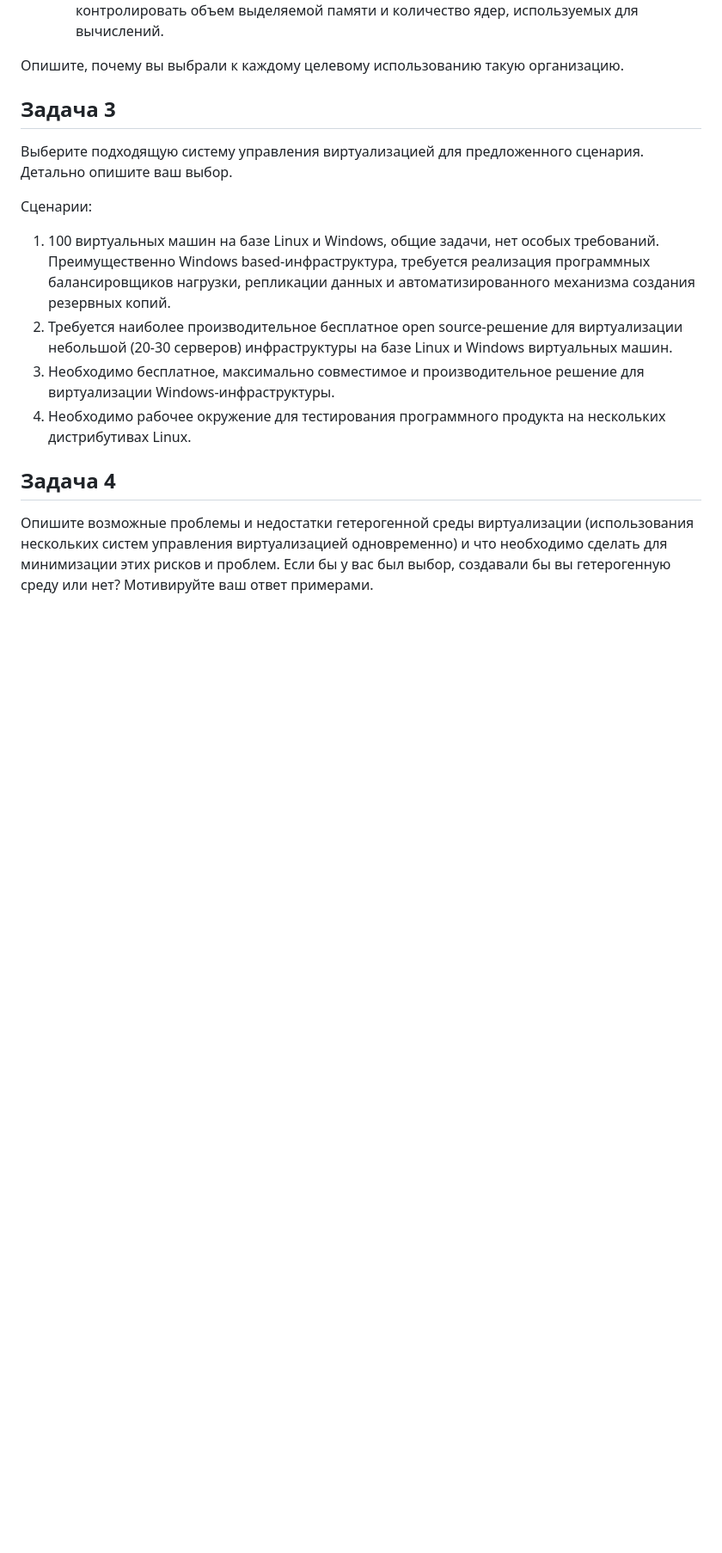
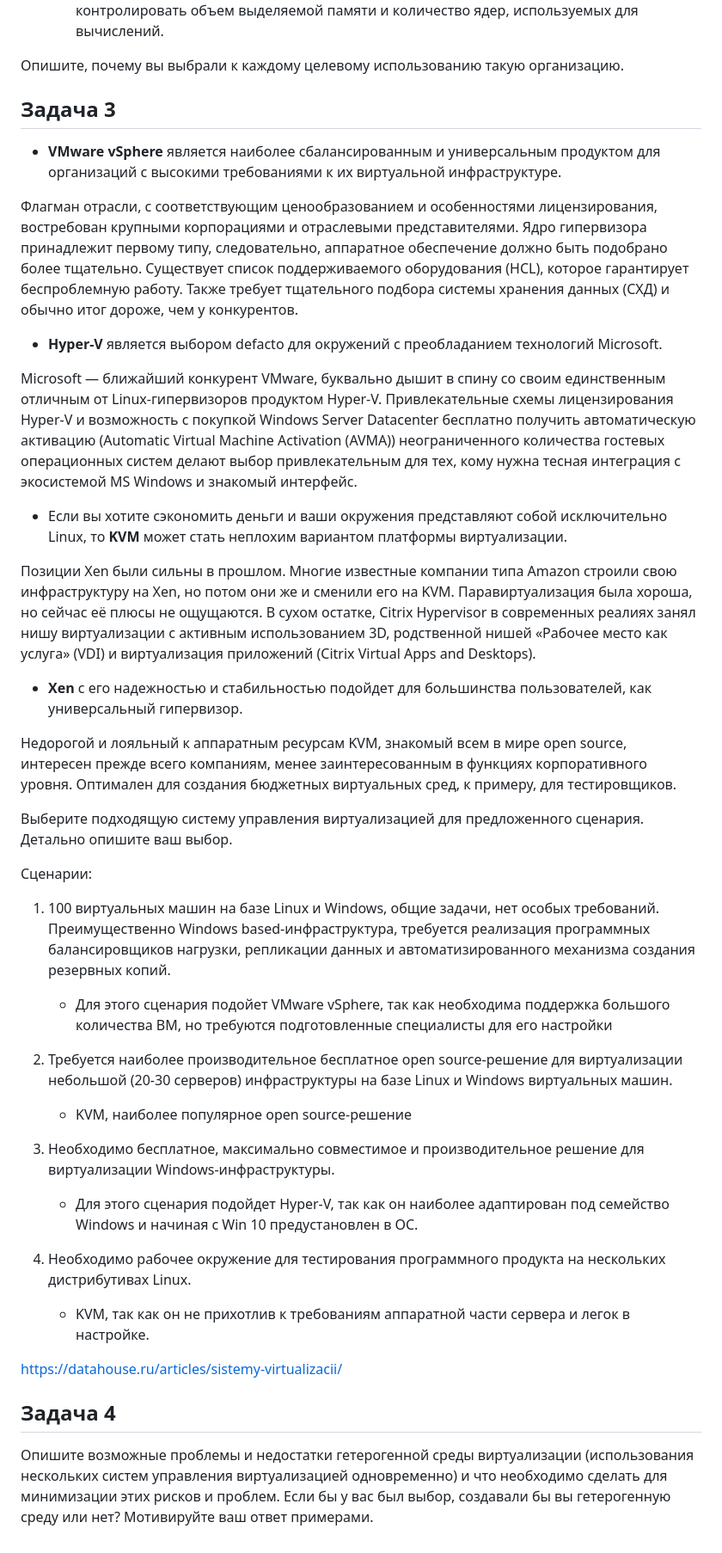
Before and after one commit to filipp761/Netology-DevOps, a Markdown page: 14-01.md, the part around the change. Shown at 86% size. Rendered like a GitHub page; blank space fills up the shorter version.

```diff
--- a/14-01.md
+++ b/14-01.md
@@ -52,14 +52,43 @@
 
 ## Задача 3
 
+* **VMware vSphere** является наиболее сбалансированным и универсальным продуктом для организаций с высокими требованиями к их виртуальной инфраструктуре.
+
+Флагман отрасли, с соответствующим ценообразованием и особенностями лицензирования, востребован крупными корпорациями и отраслевыми представителями. Ядро гипервизора принадлежит первому типу, следовательно, аппаратное обеспечение должно быть подобрано более тщательно. Существует список поддерживаемого оборудования (HCL), которое гарантирует беспроблемную работу. Также требует тщательного подбора системы хранения данных (СХД) и обычно итог дороже, чем у конкурентов.
+
+* **Hyper-V** является выбором defacto для окружений с преобладанием технологий Microsoft.
+
+Microsoft — ближайший конкурент VMware, буквально дышит в спину со своим единственным отличным от Linux-гипервизоров продуктом Hyper-V. Привлекательные схемы лицензирования Hyper-V и возможность с покупкой Windows Server Datacenter бесплатно получить автоматическую активацию (Automatic Virtual Machine Activation (AVMA)) неограниченного количества гостевых операционных систем делают выбор привлекательным для тех, кому нужна тесная интеграция с экосистемой MS Windows и знакомый интерфейс.
+
+* Если вы хотите сэкономить деньги и ваши окружения представляют собой исключительно Linux, то **KVM** может стать неплохим вариантом платформы виртуализации.
+
+Позиции Xen были сильны в прошлом. Многие известные компании типа Amazon строили свою инфраструктуру на Xen, но потом они же и сменили его на KVM. Паравиртуализация была хороша, но сейчас её плюсы не ощущаются. В сухом остатке, Citrix Hypervisor в современных реалиях занял нишу виртуализации с активным использованием 3D, родственной нишей «Рабочее место как услуга» (VDI) и виртуализация приложений (Citrix Virtual Apps and Desktops).
+
+* **Xen** с его надежностью и стабильностью подойдет для большинства пользователей, как универсальный гипервизор.
+
+Недорогой и лояльный к аппаратным ресурсам KVM, знакомый всем в мире open source, интересен прежде всего компаниям, менее заинтересованным в функциях корпоративного уровня. Оптимален для создания бюджетных виртуальных сред, к примеру, для тестировщиков.
+
 Выберите подходящую систему управления виртуализацией для предложенного сценария. Детально опишите ваш выбор.
 
 Сценарии:
 
 1. 100 виртуальных машин на базе Linux и Windows, общие задачи, нет особых требований. Преимущественно Windows based-инфраструктура, требуется реализация программных балансировщиков нагрузки, репликации данных и автоматизированного механизма создания резервных копий.
-2. Требуется наиболее производительное бесплатное open source-решение для виртуализации небольшой (20-30 серверов) инфраструктуры на базе Linux и Windows виртуальных машин.
-3. Необходимо бесплатное, максимально совместимое и производительное решение для виртуализации Windows-инфраструктуры.
+
+   * Для этого сценария подойет VMware vSphere, так как необходима поддержка большого количества ВМ, но требуются подготовленные специалисты для его настройки
+
+3. Требуется наиболее производительное бесплатное open source-решение для виртуализации небольшой (20-30 серверов) инфраструктуры на базе Linux и Windows виртуальных машин.
+
+   *  KVM, наиболее популярное open source-решение
+
+5. Необходимо бесплатное, максимально совместимое и производительное решение для виртуализации Windows-инфраструктуры.
+
+   * Для этого сценария подойдет Hyper-V, так как он наиболее адаптирован под семейство Windows и начиная с Win 10 предустановлен в ОС.
+
 4. Необходимо рабочее окружение для тестирования программного продукта на нескольких дистрибутивах Linux.
+
+   *  KVM, так как он не прихотлив к требованиям аппаратной части сервера и легок в настройке.
+
+https://datahouse.ru/articles/sistemy-virtualizacii/
 
 ## Задача 4
 
```
